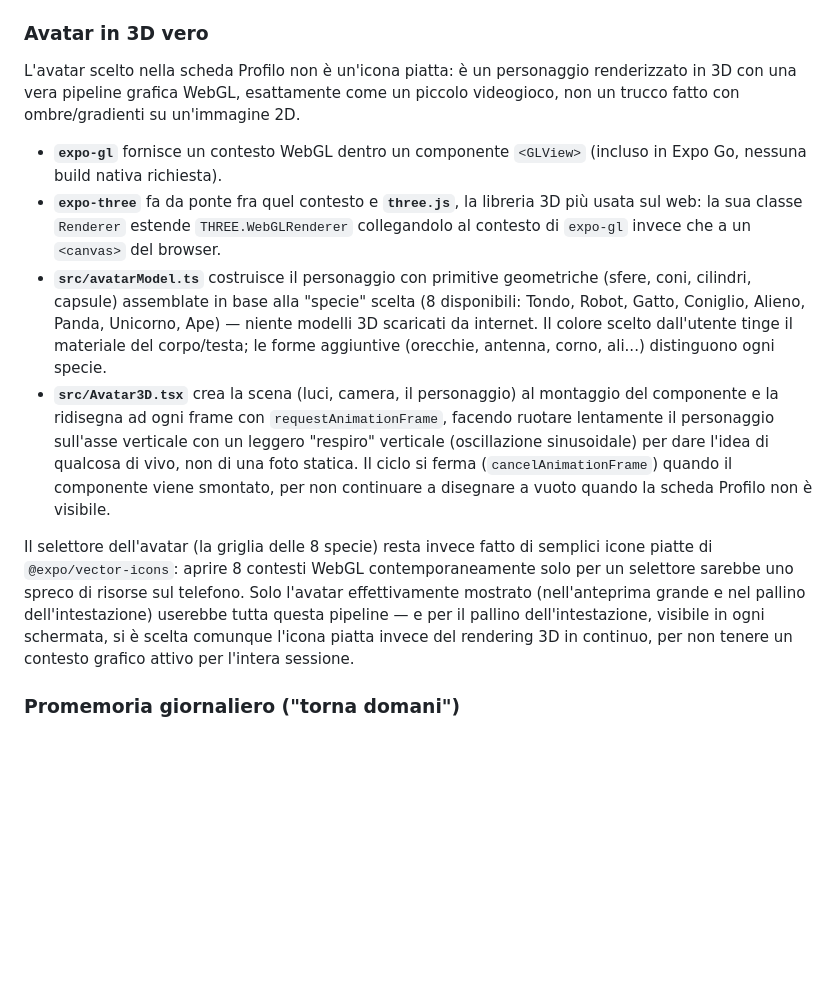
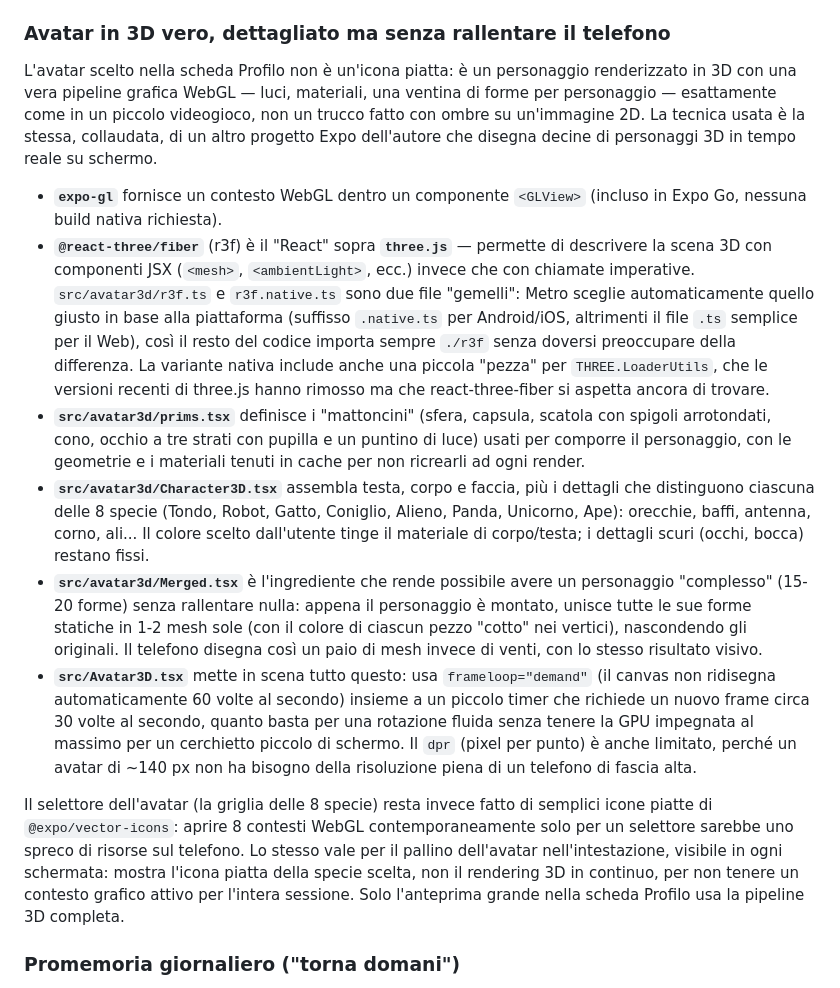
Before and after one commit to Leo-Galli/distanza-giornaliera, a Markdown page: COME-FUNZIONA.md, the part around the change. Drawn GitHub-style; blank space fills up the shorter version.

```diff
--- a/COME-FUNZIONA.md
+++ b/COME-FUNZIONA.md
@@ -276,35 +276,49 @@ quanti giorni consecutivi (andando a ritroso da oggi) hanno raggiunto quell'obie
 viene raggiunto), esattamente come il concetto di "streak" di Duolingo. La logica è coperta da
 `src/historyStore.test.ts`.
 
-### Avatar in 3D vero
+### Avatar in 3D vero, dettagliato ma senza rallentare il telefono
 
 L'avatar scelto nella scheda Profilo non è un'icona piatta: è un personaggio renderizzato in 3D
-con una vera pipeline grafica WebGL, esattamente come un piccolo videogioco, non un trucco fatto
-con ombre/gradienti su un'immagine 2D.
+con una vera pipeline grafica WebGL — luci, materiali, una ventina di forme per personaggio —
+esattamente come in un piccolo videogioco, non un trucco fatto con ombre su un'immagine 2D.
+La tecnica usata è la stessa, collaudata, di un altro progetto Expo dell'autore che disegna
+decine di personaggi 3D in tempo reale su schermo.
 
 - **`expo-gl`** fornisce un contesto WebGL dentro un componente `<GLView>` (incluso in Expo Go,
   nessuna build nativa richiesta).
-- **`expo-three`** fa da ponte fra quel contesto e **`three.js`**, la libreria 3D più usata sul
-  web: la sua classe `Renderer` estende `THREE.WebGLRenderer` collegandolo al contesto di
-  `expo-gl` invece che a un `<canvas>` del browser.
-- **`src/avatarModel.ts`** costruisce il personaggio con primitive geometriche (sfere, coni,
-  cilindri, capsule) assemblate in base alla "specie" scelta (8 disponibili: Tondo, Robot, Gatto,
-  Coniglio, Alieno, Panda, Unicorno, Ape) — niente modelli 3D scaricati da internet. Il colore
-  scelto dall'utente tinge il materiale del corpo/testa; le forme aggiuntive (orecchie, antenna,
-  corno, ali...) distinguono ogni specie.
-- **`src/Avatar3D.tsx`** crea la scena (luci, camera, il personaggio) al montaggio del
-  componente e la ridisegna ad ogni frame con `requestAnimationFrame`, facendo ruotare
-  lentamente il personaggio sull'asse verticale con un leggero "respiro" verticale (oscillazione
-  sinusoidale) per dare l'idea di qualcosa di vivo, non di una foto statica. Il ciclo si ferma
-  (`cancelAnimationFrame`) quando il componente viene smontato, per non continuare a disegnare
-  a vuoto quando la scheda Profilo non è visibile.
+- **`@react-three/fiber`** (r3f) è il "React" sopra **`three.js`** — permette di descrivere la
+  scena 3D con componenti JSX (`<mesh>`, `<ambientLight>`, ecc.) invece che con chiamate
+  imperative. `src/avatar3d/r3f.ts` e `r3f.native.ts` sono due file "gemelli": Metro sceglie
+  automaticamente quello giusto in base alla piattaforma (suffisso `.native.ts` per
+  Android/iOS, altrimenti il file `.ts` semplice per il Web), così il resto del codice importa
+  sempre `./r3f` senza doversi preoccupare della differenza. La variante nativa include anche una
+  piccola "pezza" per `THREE.LoaderUtils`, che le versioni recenti di three.js hanno rimosso ma
+  che react-three-fiber si aspetta ancora di trovare.
+- **`src/avatar3d/prims.tsx`** definisce i "mattoncini" (sfera, capsula, scatola con spigoli
+  arrotondati, cono, occhio a tre strati con pupilla e un puntino di luce) usati per comporre il
+  personaggio, con le geometrie e i materiali tenuti in cache per non ricrearli ad ogni render.
+- **`src/avatar3d/Character3D.tsx`** assembla testa, corpo e faccia, più i dettagli che
+  distinguono ciascuna delle 8 specie (Tondo, Robot, Gatto, Coniglio, Alieno, Panda, Unicorno,
+  Ape): orecchie, baffi, antenna, corno, ali... Il colore scelto dall'utente tinge il materiale
+  di corpo/testa; i dettagli scuri (occhi, bocca) restano fissi.
+- **`src/avatar3d/Merged.tsx`** è l'ingrediente che rende possibile avere un personaggio
+  "complesso" (15-20 forme) senza rallentare nulla: appena il personaggio è montato, unisce tutte
+  le sue forme statiche in 1-2 mesh sole (con il colore di ciascun pezzo "cotto" nei vertici),
+  nascondendo gli originali. Il telefono disegna così un paio di mesh invece di venti, con lo
+  stesso risultato visivo.
+- **`src/Avatar3D.tsx`** mette in scena tutto questo: usa `frameloop="demand"` (il canvas non
+  ridisegna automaticamente 60 volte al secondo) insieme a un piccolo timer che richiede un nuovo
+  frame circa 30 volte al secondo, quanto basta per una rotazione fluida senza tenere la GPU
+  impegnata al massimo per un cerchietto piccolo di schermo. Il `dpr` (pixel per punto) è anche
+  limitato, perché un avatar di ~140 px non ha bisogno della risoluzione piena di un telefono di
+  fascia alta.
 
 Il selettore dell'avatar (la griglia delle 8 specie) resta invece fatto di semplici icone piatte
 di `@expo/vector-icons`: aprire 8 contesti WebGL contemporaneamente solo per un selettore
-sarebbe uno spreco di risorse sul telefono. Solo l'avatar effettivamente mostrato (nell'anteprima
-grande e nel pallino dell'intestazione) userebbe tutta questa pipeline — e per il pallino
-dell'intestazione, visibile in ogni schermata, si è scelta comunque l'icona piatta invece del
-rendering 3D in continuo, per non tenere un contesto grafico attivo per l'intera sessione.
+sarebbe uno spreco di risorse sul telefono. Lo stesso vale per il pallino dell'avatar
+nell'intestazione, visibile in ogni schermata: mostra l'icona piatta della specie scelta, non il
+rendering 3D in continuo, per non tenere un contesto grafico attivo per l'intera sessione. Solo
+l'anteprima grande nella scheda Profilo usa la pipeline 3D completa.
 
 ### Promemoria giornaliero ("torna domani")
 
```
Also changed, not shown: FLOWCHART.md (+2 -2 lines), README.md (+3 -3 lines), docs/screenshots/profilo.png, 11 other files.
